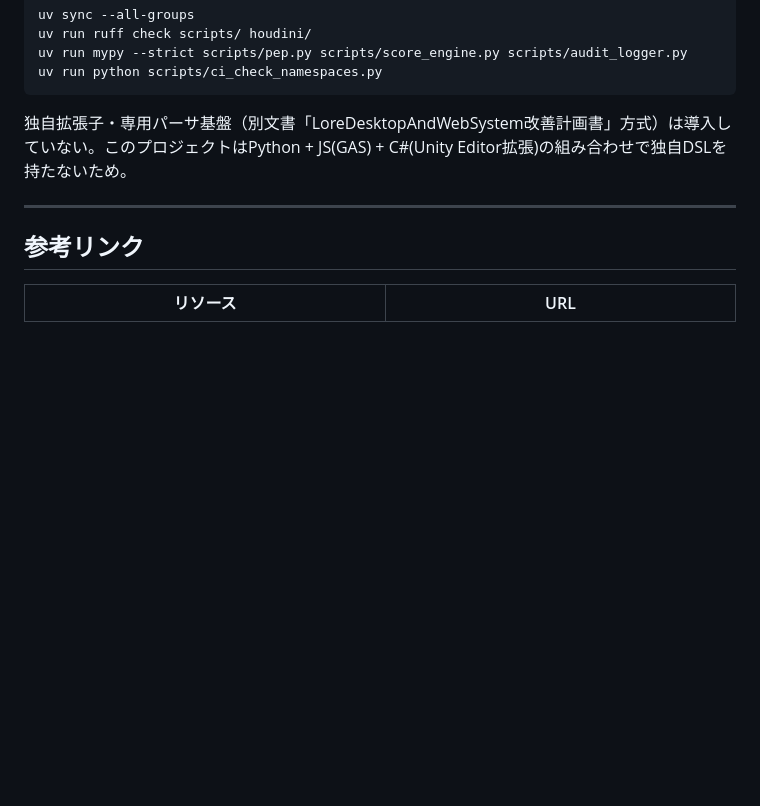
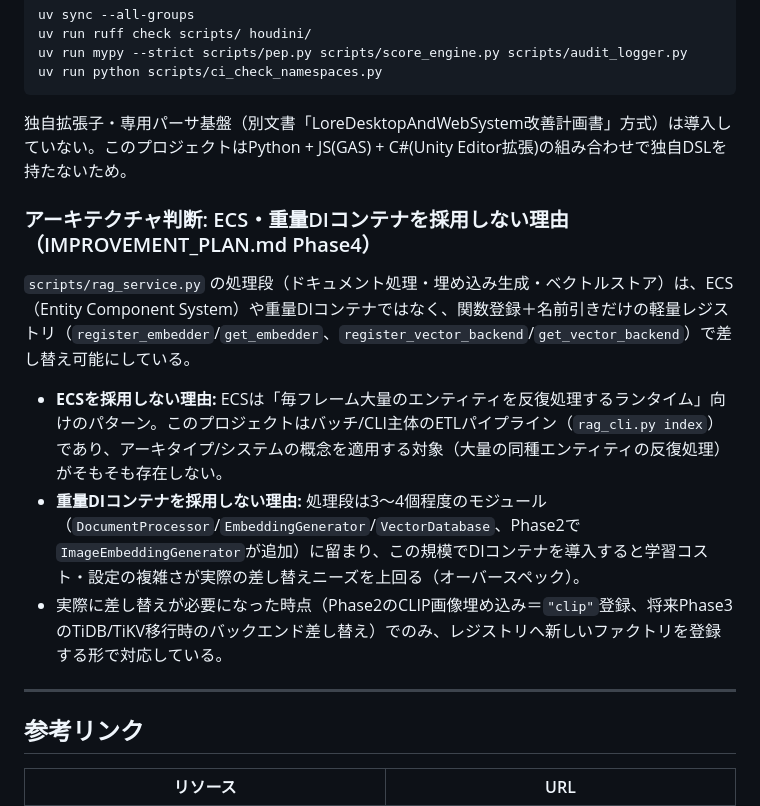
Before and after one commit to manato1201/DevelopmentRAGEnvironment, a Markdown page: README.md, the part around the change. GitHub-like rendering; blank space fills up the shorter version.

Commit message:
README に、ECS/DI コンテナを採用しなかった理由を文書化(最終フェーズのチェックリスト)
IMPROVEMENT_PLAN.md の最終フェーズのチェックリストは、Phase4 の、ECS や重量級の DI コンテナを
採用しないという判断を、README.md か計画自体に書き残すよう求めている。
同じ議論が、後で蒸し返されないようにするため。

```diff
--- a/README.md
+++ b/README.md
@@ -285,6 +285,14 @@ uv run python scripts/ci_check_namespaces.py
 
 独自拡張子・専用パーサ基盤（別文書「LoreDesktopAndWebSystem改善計画書」方式）は導入していない。このプロジェクトはPython + JS(GAS) + C#(Unity Editor拡張)の組み合わせで独自DSLを持たないため。
 
+### アーキテクチャ判断: ECS・重量DIコンテナを採用しない理由（IMPROVEMENT_PLAN.md Phase4）
+
+`scripts/rag_service.py` の処理段（ドキュメント処理・埋め込み生成・ベクトルストア）は、ECS（Entity Component System）や重量DIコンテナではなく、関数登録＋名前引きだけの軽量レジストリ（`register_embedder`/`get_embedder`、`register_vector_backend`/`get_vector_backend`）で差し替え可能にしている。
+
+- **ECSを採用しない理由:** ECSは「毎フレーム大量のエンティティを反復処理するランタイム」向けのパターン。このプロジェクトはバッチ/CLI主体のETLパイプライン（`rag_cli.py index`）であり、アーキタイプ/システムの概念を適用する対象（大量の同種エンティティの反復処理）がそもそも存在しない。
+- **重量DIコンテナを採用しない理由:** 処理段は3〜4個程度のモジュール（`DocumentProcessor`/`EmbeddingGenerator`/`VectorDatabase`、Phase2で`ImageEmbeddingGenerator`が追加）に留まり、この規模でDIコンテナを導入すると学習コスト・設定の複雑さが実際の差し替えニーズを上回る（オーバースペック）。
+- 実際に差し替えが必要になった時点（Phase2のCLIP画像埋め込み＝`"clip"`登録、将来Phase3のTiDB/TiKV移行時のバックエンド差し替え）でのみ、レジストリへ新しいファクトリを登録する形で対応している。
+
 ---
 
 ## 参考リンク
```
